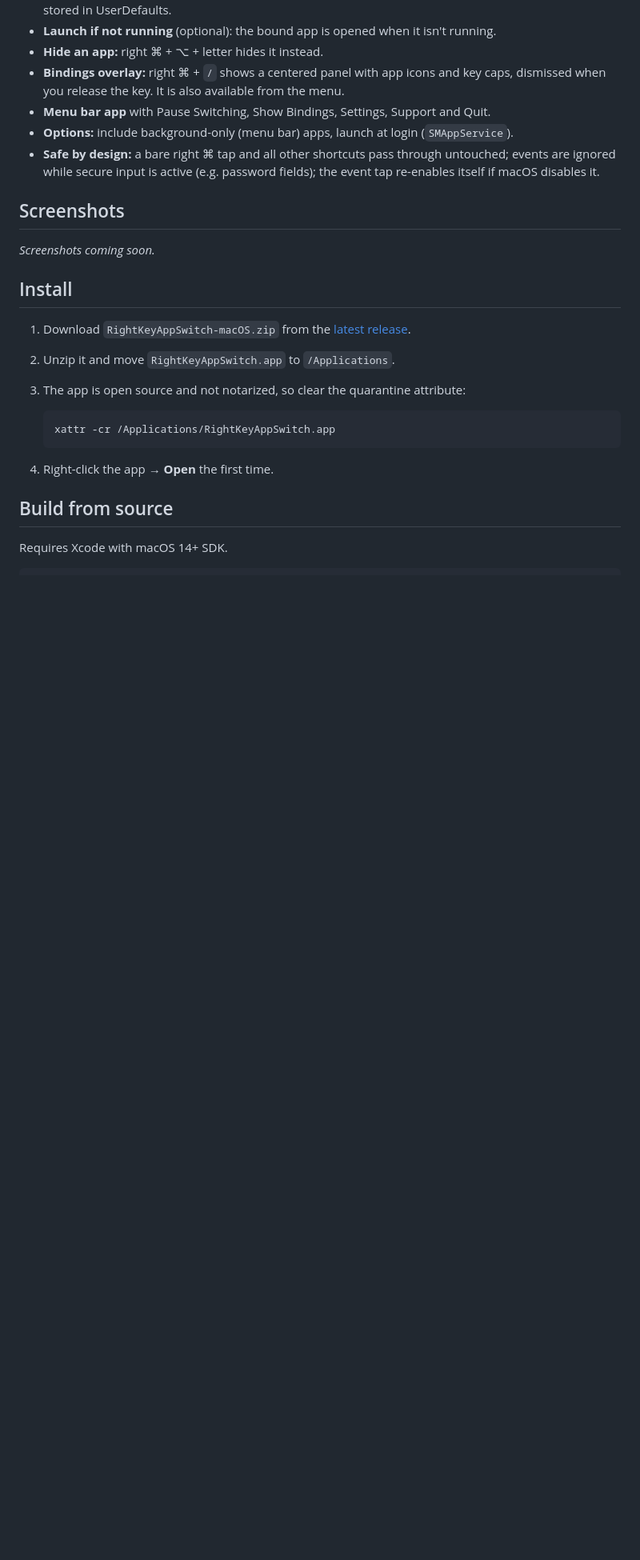
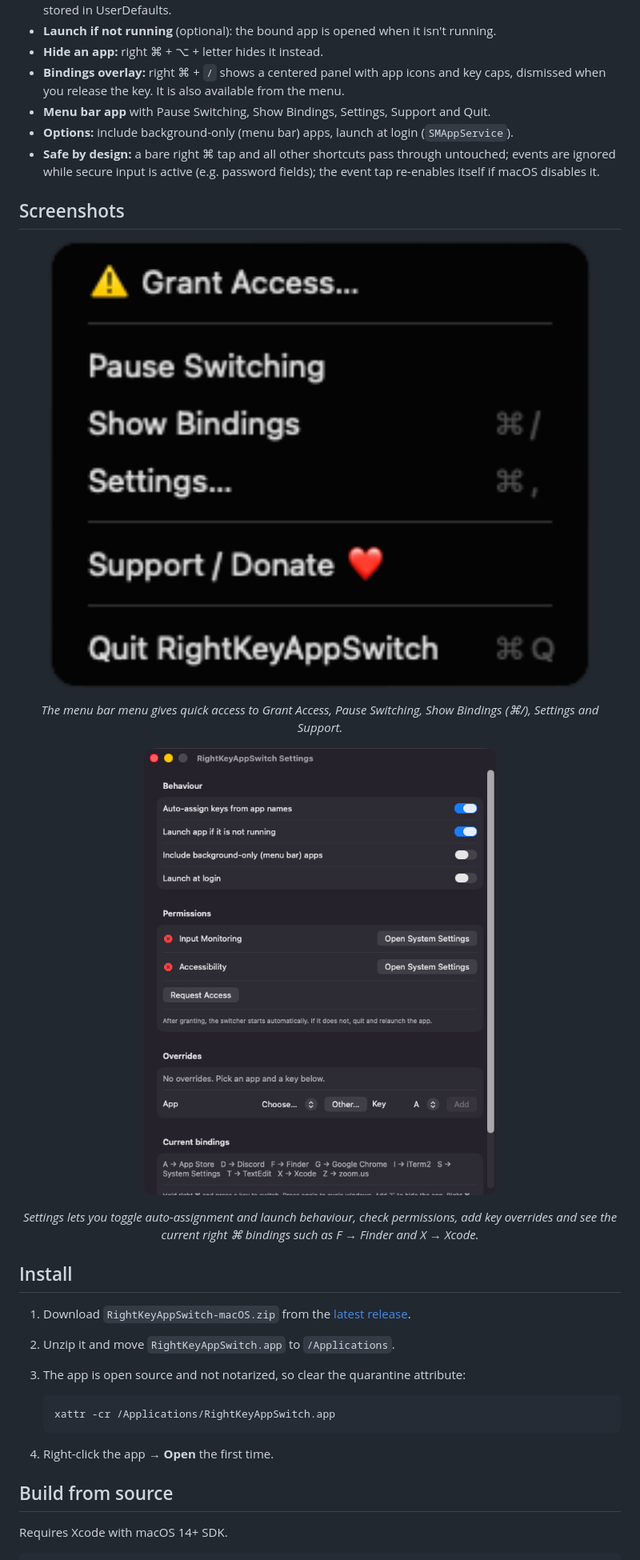
Before and after one commit to turhe123/right-key-app-switch, a Markdown page: README.md, the part around one of its changes. Shown at 80% size. Drawn GitHub-style; pictures changed too: docs/screenshots/01-menu.png (added), docs/screenshots/02-settings.png (added); blank space fills up the shorter version.

Commit message:
Add screenshots and landing page (GitHub Pages)
Co-Authored-By: Claude Fable 5.1 <noreply@anthropic.com>

```diff
--- a/README.md
+++ b/README.md
@@ -26,7 +28,13 @@ RightKeyAppSwitch is a free, open-source, 100% native, backend-free alternative
 
 ## Screenshots
 
-_Screenshots coming soon._
+<p align="center"><img src="docs/screenshots/01-menu.png" alt="RightKeyAppSwitch menu bar menu" width="720"></p>
+
+<p align="center"><em>The menu bar menu gives quick access to Grant Access, Pause Switching, Show Bindings (⌘/), Settings and Support.</em></p>
+
+<p align="center"><img src="docs/screenshots/02-settings.png" alt="RightKeyAppSwitch Settings window" width="560"></p>
+
+<p align="center"><em>Settings lets you toggle auto-assignment and launch behaviour, check permissions, add key overrides and see the current right ⌘ bindings such as F → Finder and X → Xcode.</em></p>
 
 ## Install
 
```
Also changed, not shown: other parts of README.md (+2 -0 lines), docs/assets/icon.png (added), 7 other files.
